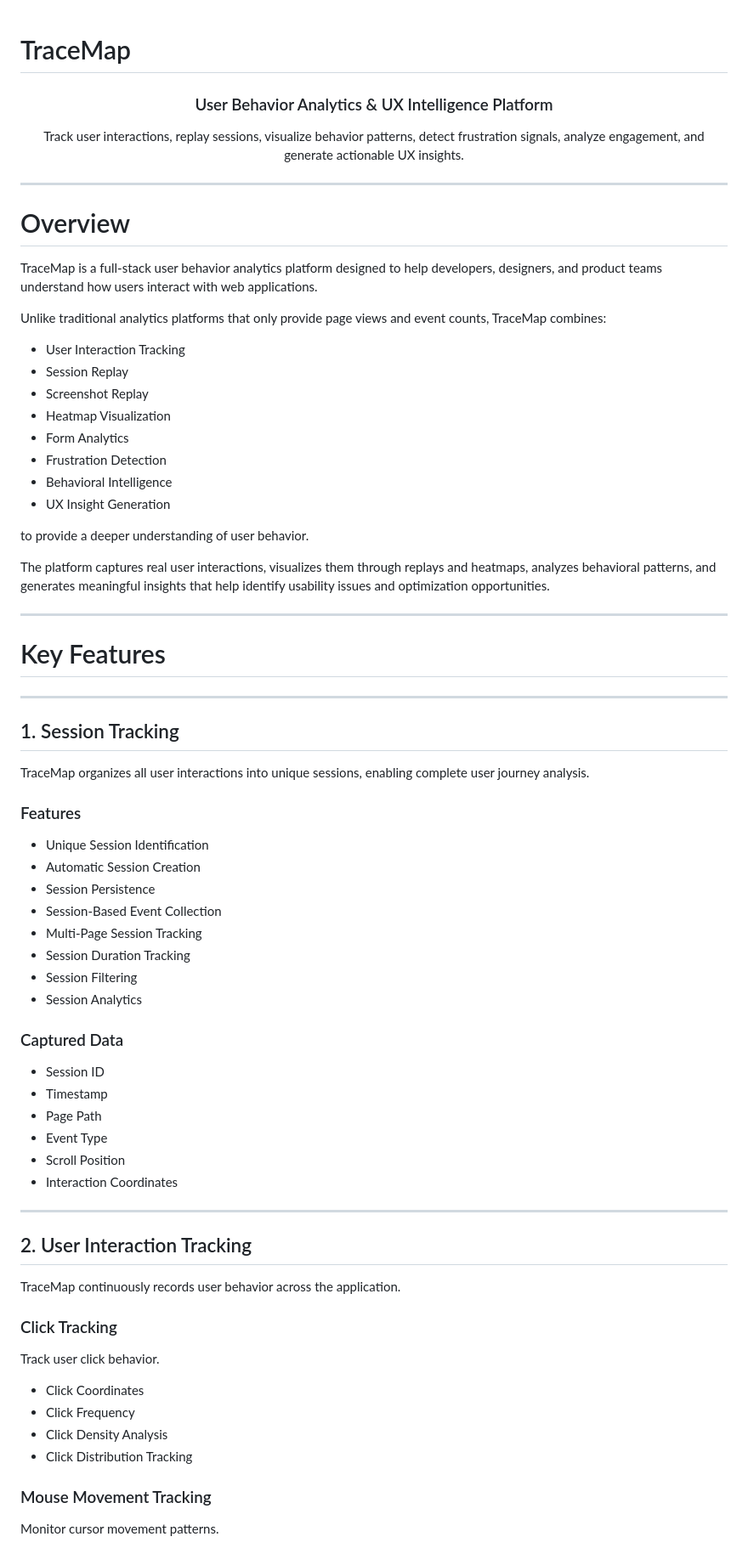
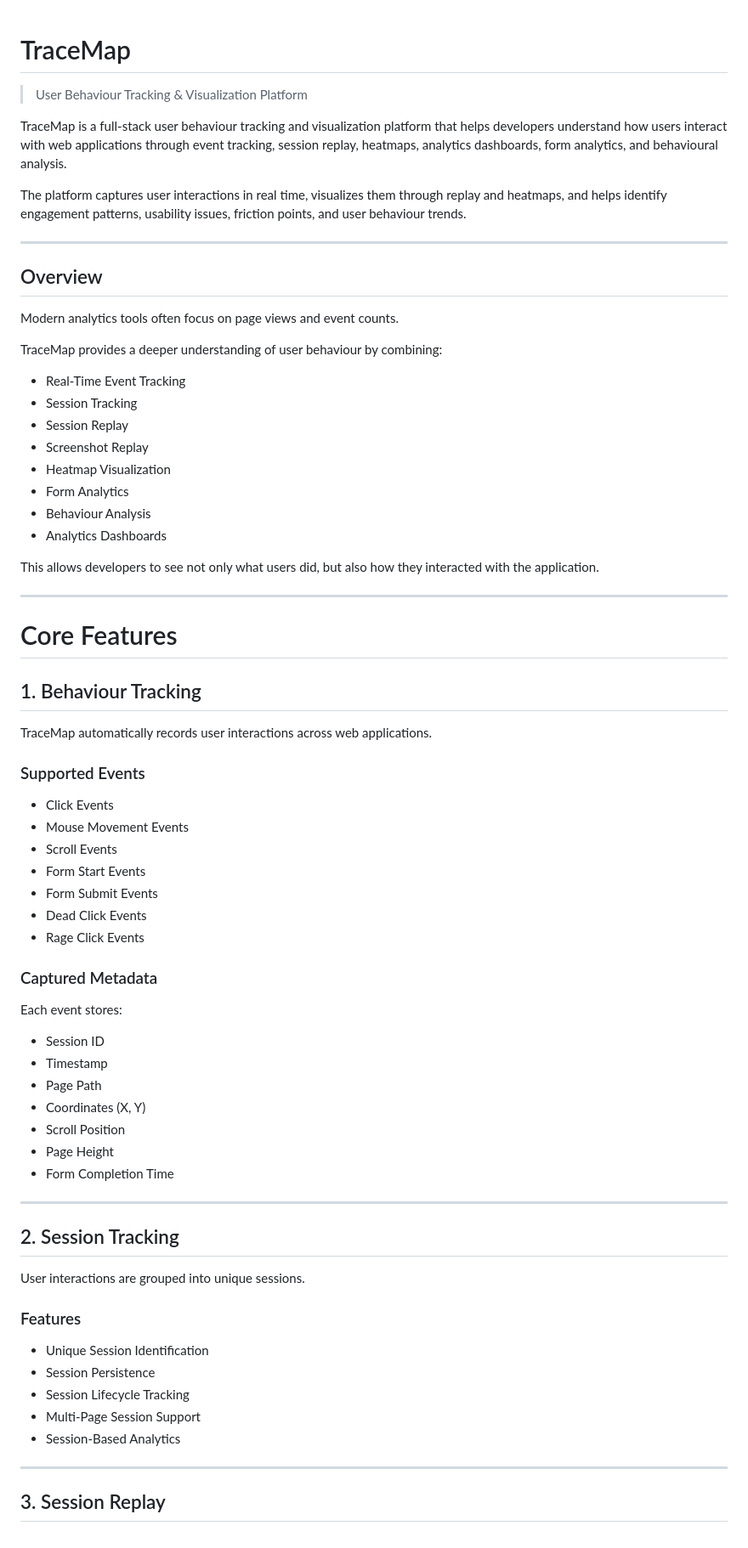
Before and after one commit to shashwat001-dev/TraceMap, a Markdown page: README.md, the part around one of its changes. Shown at 85% size. Rendered like a GitHub page.

Commit message:
Refine existing readme

```diff
--- a/README.md
+++ b/README.md
@@ -1,80 +1,75 @@
 # TraceMap
 
-<div align="center">
+> User Behaviour Tracking & Visualization Platform
 
-### User Behavior Analytics & UX Intelligence Platform
+TraceMap is a full-stack user behaviour tracking and visualization platform that helps developers understand how users interact with web applications through event tracking, session replay, heatmaps, analytics dashboards, form analytics, and behavioural analysis.
 
-Track user interactions, replay sessions, visualize behavior patterns, detect frustration signals, analyze engagement, and generate actionable UX insights.
-
-</div>
+The platform captures user interactions in real time, visualizes them through replay and heatmaps, and helps identify engagement patterns, usability issues, friction points, and user behaviour trends.
 
 ---
 
-# Overview
+## Overview
 
-TraceMap is a full-stack user behavior analytics platform designed to help developers, designers, and product teams understand how users interact with web applications.
+Modern analytics tools often focus on page views and event counts.
 
-Unlike traditional analytics platforms that only provide page views and event counts, TraceMap combines:
+TraceMap provides a deeper understanding of user behaviour by combining:
 
-* User Interaction Tracking
+* Real-Time Event Tracking
+* Session Tracking
 * Session Replay
 * Screenshot Replay
 * Heatmap Visualization
 * Form Analytics
-* Frustration Detection
-* Behavioral Intelligence
-* UX Insight Generation
+* Behaviour Analysis
+* Analytics Dashboards
 
-to provide a deeper understanding of user behavior.
-
-The platform captures real user interactions, visualizes them through replays and heatmaps, analyzes behavioral patterns, and generates meaningful insights that help identify usability issues and optimization opportunities.
+This allows developers to see not only what users did, but also how they interacted with the application.
 
 ---
 
-# Key Features
+# Core Features
+
+## 1. Behaviour Tracking
+
+TraceMap automatically records user interactions across web applications.
+
+### Supported Events
+
+* Click Events
+* Mouse Movement Events
+* Scroll Events
+* Form Start Events
+* Form Submit Events
+* Dead Click Events
+* Rage Click Events
+
+### Captured Metadata
+
+Each event stores:
+
+* Session ID
+* Timestamp
+* Page Path
+* Coordinates (X, Y)
+* Scroll Position
+* Page Height
+* Form Completion Time
 
 ---
 
-## 1. Session Tracking
+## 2. Session Tracking
 
-TraceMap organizes all user interactions into unique sessions, enabling complete user journey analysis.
+User interactions are grouped into unique sessions.
 
 ### Features
 
 * Unique Session Identification
-* Automatic Session Creation
 * Session Persistence
-* Session-Based Event Collection
-* Multi-Page Session Tracking
-* Session Duration Tracking
-* Session Filtering
-* Session Analytics
-
-### Captured Data
-
-* Session ID
-* Timestamp
-* Page Path
-* Event Type
-* Scroll Position
-* Interaction Coordinates
+* Session Lifecycle Tracking
+* Multi-Page Session Support
+* Session-Based Analytics
 
 ---
 
-## 2. User Interaction Tracking
+## 3. Session Replay
 
-TraceMap continuously records user behavior across the application.
-
-### Click Tracking
-
-Track user click behavior.
-
-* Click Coordinates
-* Click Frequency
-* Click Density Analysis
-* Click Distribution Tracking
-
-### Mouse Movement Tracking
-
-Monitor cursor movement patterns.
-
```
Also changed, not shown: other parts of README.md (+215 -425 lines).
